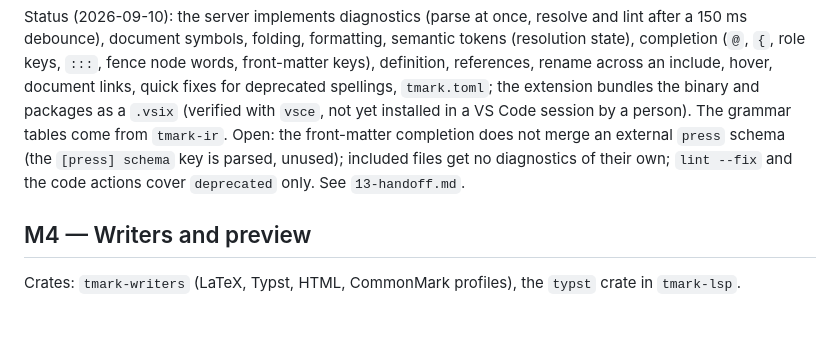
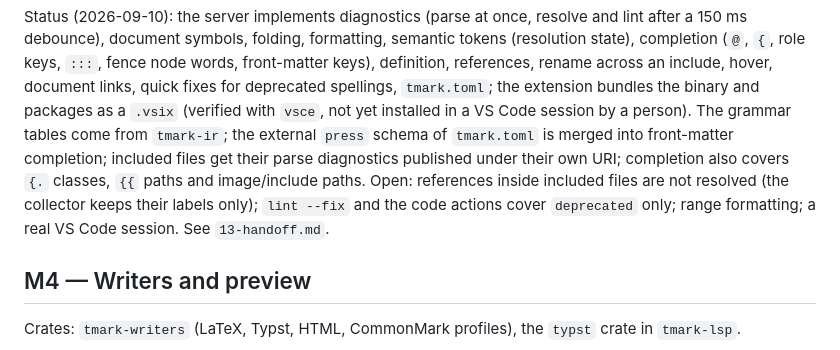
Before and after one commit to yves-chevallier/tmark, a Markdown page: design/11-roadmap.md, the part around the change. GitHub-like rendering; blank space fills up the shorter version.

```diff
--- a/design/11-roadmap.md
+++ b/design/11-roadmap.md
@@ -83,11 +83,14 @@ keys, `:::`, fence node words, front-matter keys), definition, references,
 rename across an include, hover, document links, quick fixes for
 deprecated spellings, `tmark.toml`; the extension bundles the binary and
 packages as a `.vsix` (verified with `vsce`, not yet installed in a VS Code
-session by a person). The grammar tables come from `tmark-ir`. Open: the
-front-matter completion does not merge an external `press` schema (the
-`[press] schema` key is parsed, unused); included files get no diagnostics
-of their own; `lint --fix` and the code actions cover `deprecated` only.
-See `13-handoff.md`.
+session by a person). The grammar tables come from `tmark-ir`; the
+external `press` schema of `tmark.toml` is merged into front-matter
+completion; included files get their parse diagnostics published under
+their own URI; completion also covers `{.` classes, `{{` paths and
+image/include paths. Open: references inside included files are not
+resolved (the collector keeps their labels only); `lint --fix` and the
+code actions cover `deprecated` only; range formatting; a real VS Code
+session. See `13-handoff.md`.
 
 ## M4 — Writers and preview
 
```
Also changed, not shown: design/02-syntax.md (+7 -7 lines), design/reviews/01-parser-adversary.md (added, +17 -0 lines).
